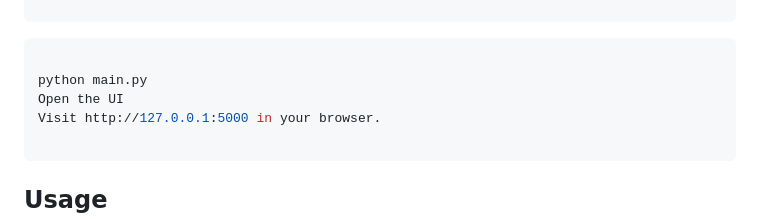
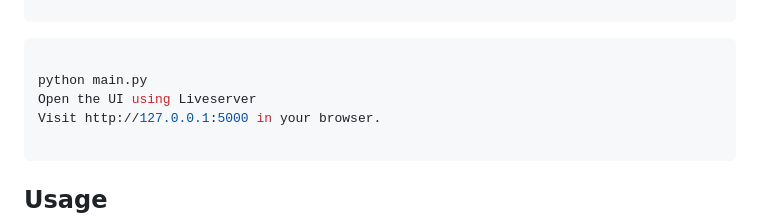
Before and after one commit to slyskenk/RagAIChatbot, a Markdown page: README.md, the part around the change. GitHub-like rendering.

Commit message:
README Clarified

````diff
--- a/README.md
+++ b/README.md
@@ -108,7 +108,7 @@ Run the chatbot
 ```bash
 
 python main.py
-Open the UI
+Open the UI using Liveserver
 Visit http://127.0.0.1:5000 in your browser.
 
 ```
````
